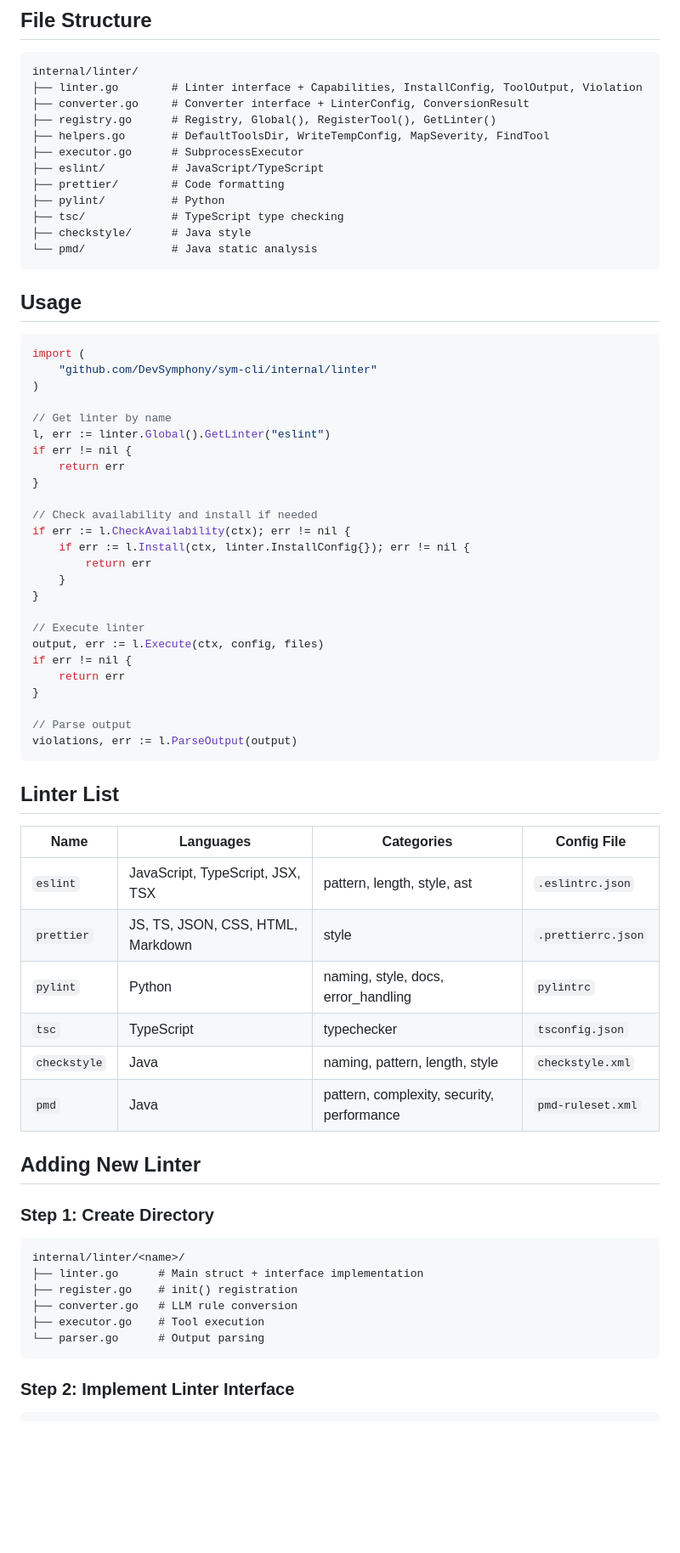
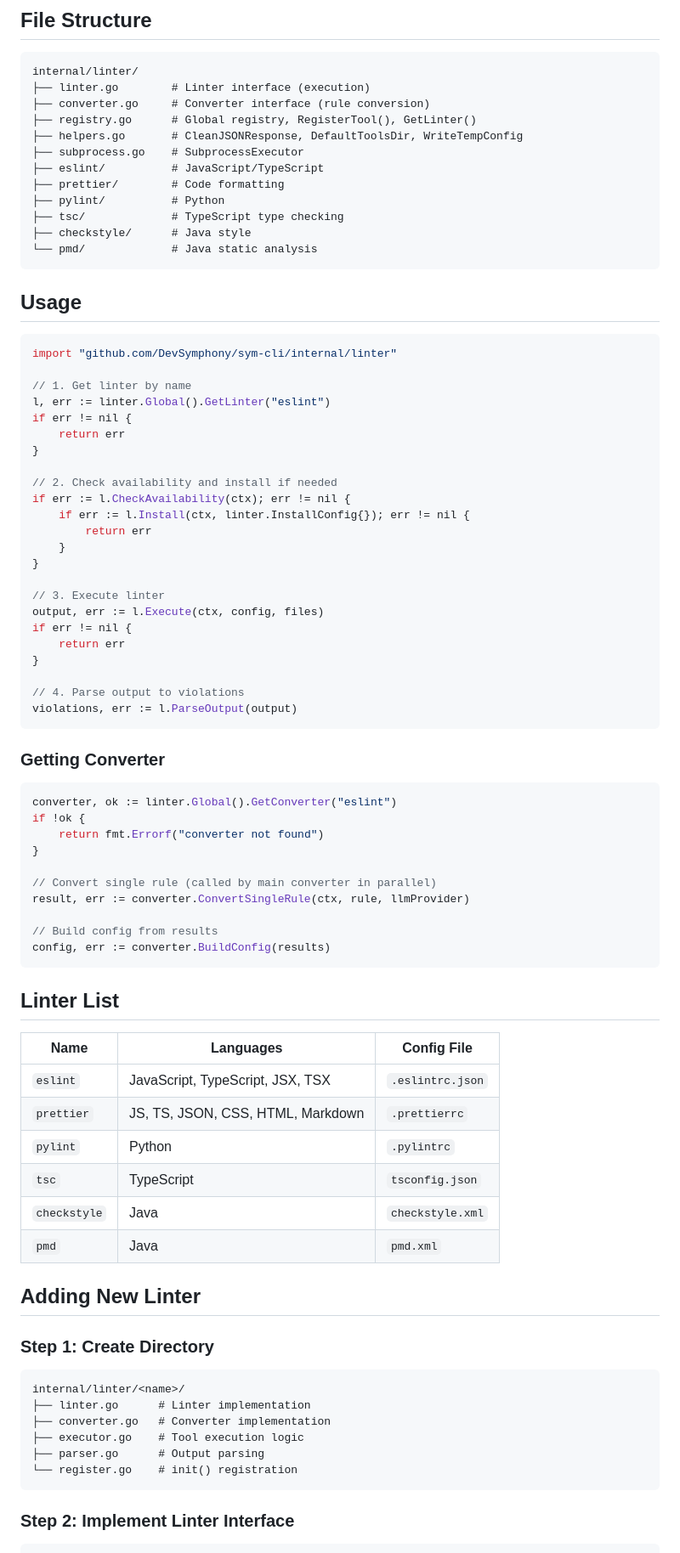
Before and after one commit to DevSymphony/sym-cli, a Markdown page: internal/linter/README.md, the part around one of its changes. Shown at 85% size. GitHub-like rendering; blank space fills up the shorter version.

````diff
--- a/internal/linter/README.md
+++ b/internal/linter/README.md
@@ -6,11 +6,11 @@ Unified interface for static linting tools.
 
 ```
 internal/linter/
-├── linter.go        # Linter interface + Capabilities, InstallConfig, ToolOutput, Violation
-├── converter.go     # Converter interface + LinterConfig, ConversionResult
-├── registry.go      # Registry, Global(), RegisterTool(), GetLinter()
-├── helpers.go       # DefaultToolsDir, WriteTempConfig, MapSeverity, FindTool
-├── executor.go      # SubprocessExecutor
+├── linter.go        # Linter interface (execution)
+├── converter.go     # Converter interface (rule conversion)
+├── registry.go      # Global registry, RegisterTool(), GetLinter()
+├── helpers.go       # CleanJSONResponse, DefaultToolsDir, WriteTempConfig
+├── subprocess.go    # SubprocessExecutor
 ├── eslint/          # JavaScript/TypeScript
 ├── prettier/        # Code formatting
 ├── pylint/          # Python
@@ -22,43 +22,56 @@ internal/linter/
 ## Usage
 
 ```go
-import (
-    "github.com/DevSymphony/sym-cli/internal/linter"
-)
+import "github.com/DevSymphony/sym-cli/internal/linter"
 
-// Get linter by name
+// 1. Get linter by name
 l, err := linter.Global().GetLinter("eslint")
 if err != nil {
     return err
 }
 
-// Check availability and install if needed
+// 2. Check availability and install if needed
 if err := l.CheckAvailability(ctx); err != nil {
     if err := l.Install(ctx, linter.InstallConfig{}); err != nil {
         return err
     }
 }
 
-// Execute linter
+// 3. Execute linter
 output, err := l.Execute(ctx, config, files)
 if err != nil {
     return err
 }
 
-// Parse output
+// 4. Parse output to violations
 violations, err := l.ParseOutput(output)
+```
+
+### Getting Converter
+
+```go
+converter, ok := linter.Global().GetConverter("eslint")
+if !ok {
+    return fmt.Errorf("converter not found")
+}
+
+// Convert single rule (called by main converter in parallel)
+result, err := converter.ConvertSingleRule(ctx, rule, llmProvider)
+
+// Build config from results
+config, err := converter.BuildConfig(results)
 ```
 
 ## Linter List
 
-| Name | Languages | Categories | Config File |
-|------|-----------|------------|-------------|
-| `eslint` | JavaScript, TypeScript, JSX, TSX | pattern, length, style, ast | `.eslintrc.json` |
-| `prettier` | JS, TS, JSON, CSS, HTML, Markdown | style | `.prettierrc.json` |
-| `pylint` | Python | naming, style, docs, error_handling | `pylintrc` |
-| `tsc` | TypeScript | typechecker | `tsconfig.json` |
-| `checkstyle` | Java | naming, pattern, length, style | `checkstyle.xml` |
-| `pmd` | Java | pattern, complexity, security, performance | `pmd-ruleset.xml` |
+| Name | Languages | Config File |
+|------|-----------|-------------|
+| `eslint` | JavaScript, TypeScript, JSX, TSX | `.eslintrc.json` |
+| `prettier` | JS, TS, JSON, CSS, HTML, Markdown | `.prettierrc` |
+| `pylint` | Python | `.pylintrc` |
+| `tsc` | TypeScript | `tsconfig.json` |
+| `checkstyle` | Java | `checkstyle.xml` |
+| `pmd` | Java | `pmd.xml` |
 
 ## Adding New Linter
 
@@ -66,11 +79,11 @@ violations, err := l.ParseOutput(output)
 
 ```
 internal/linter/<name>/
-├── linter.go      # Main struct + interface implementation
-├── register.go    # init() registration
-├── converter.go   # LLM rule conversion
-├── executor.go    # Tool execution
-└── parser.go      # Output parsing
+├── linter.go      # Linter implementation
+├── converter.go   # Converter implementation
+├── executor.go    # Tool execution logic
+├── parser.go      # Output parsing
+└── register.go    # init() registration
 ```
 
 ### Step 2: Implement Linter Interface
````
Also changed, not shown: other parts of internal/linter/README.md (+69 -73 lines).
